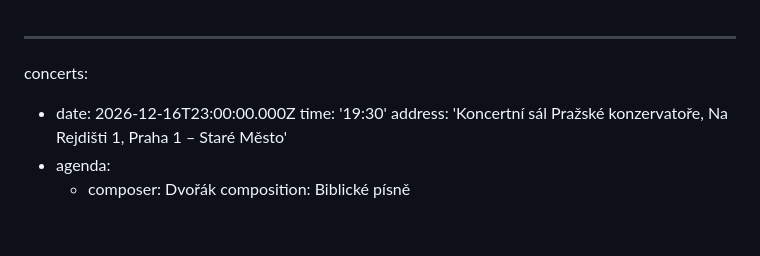
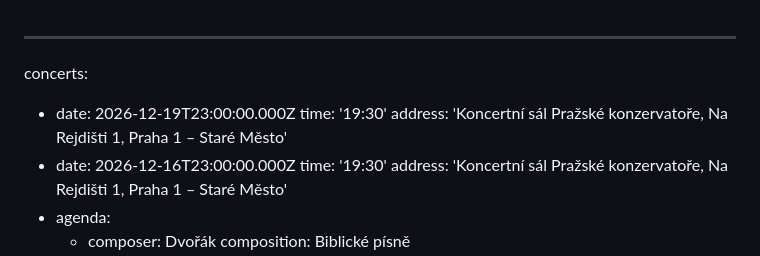
Before and after one commit to Mystypix/sop8, a Markdown page: content/concerts/concerts.md, the part around the change. Rendered like a GitHub page; blank space fills up the shorter version.

Commit message:
TinaCMS content update
Co-authored-by: Natalie Smaginova <smaginartor@gmail.com>

```diff
--- a/content/concerts/concerts.md
+++ b/content/concerts/concerts.md
@@ -1,5 +1,8 @@
 ---
 concerts:
+  - date: 2026-12-19T23:00:00.000Z
+    time: '19:30'
+    address: 'Koncertní sál Pražské konzervatoře, Na Rejdišti 1, Praha 1 – Staré Město'
   - date: 2026-12-16T23:00:00.000Z
     time: '19:30'
     address: 'Koncertní sál Pražské konzervatoře, Na Rejdišti 1, Praha 1 – Staré Město'
```
